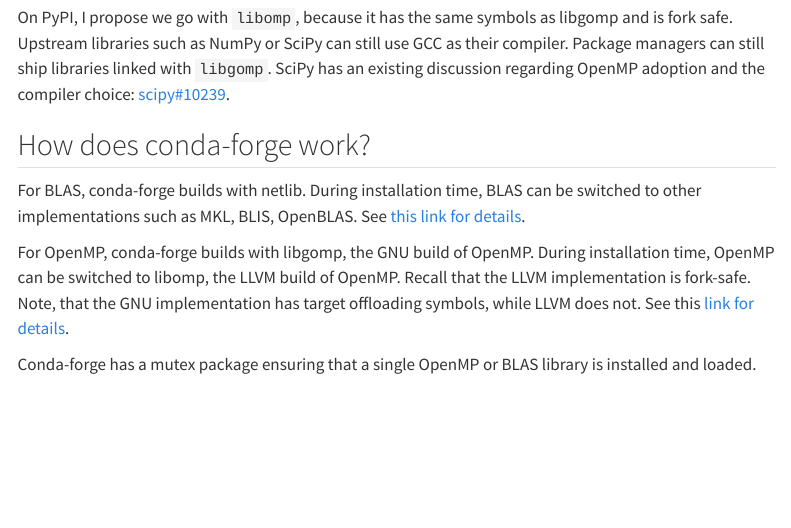
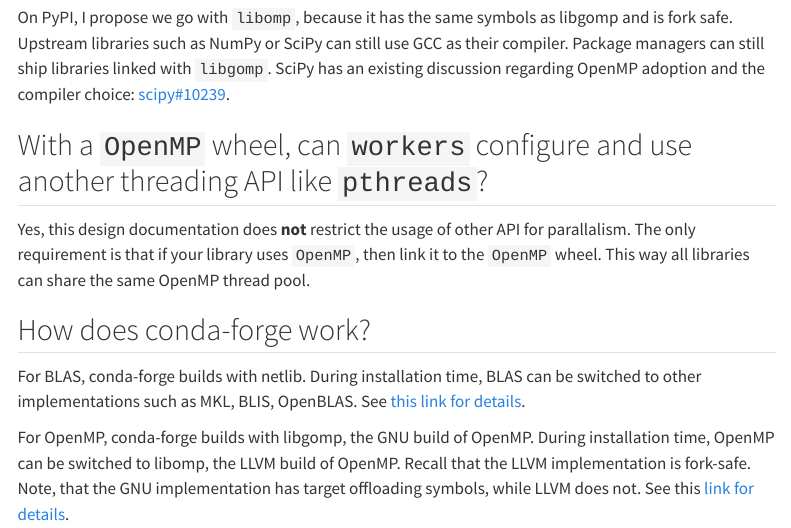
Before and after one commit to thomasjpfan/parallelism-python-libraries-design, a Quarto document (index.qmd): the page in a window 1100 px wide, from 3830 px down. Rendered offline with R 4.5, knitr and Pandoc in place of Quarto, with nearby package versions; menus at the side of the page are left out.

Commit message:
DOC Add another FAQ

```diff
--- a/index.qmd
+++ b/index.qmd
@@ -97,6 +97,10 @@
 
 On PyPI, I propose we go with `libomp`, because it has the same symbols as libgomp and is fork safe. Upstream libraries such as NumPy or SciPy can still use GCC as their compiler. Package managers can still ship libraries linked with `libgomp`. SciPy has an existing discussion regarding OpenMP adoption and the compiler choice: [scipy#10239](https://github.com/scipy/scipy/issues/10239).
 
+## With a `OpenMP` wheel, can `workers` configure and use another threading API like `pthreads`?
+
+Yes, this design documentation does **not** restrict the usage of other API for parallalism. The only requirement is that if your library uses `OpenMP`, then link it to the `OpenMP` wheel. This way all libraries can share the same OpenMP thread pool.
+
 ## How does conda-forge work?
 
 For BLAS, conda-forge builds with netlib. During installation time, BLAS can be switched to other implementations such as MKL, BLIS, OpenBLAS. See [this link for details](https://conda-forge.org/docs/maintainer/knowledge_base.html#switching-blas-implementation).
```
